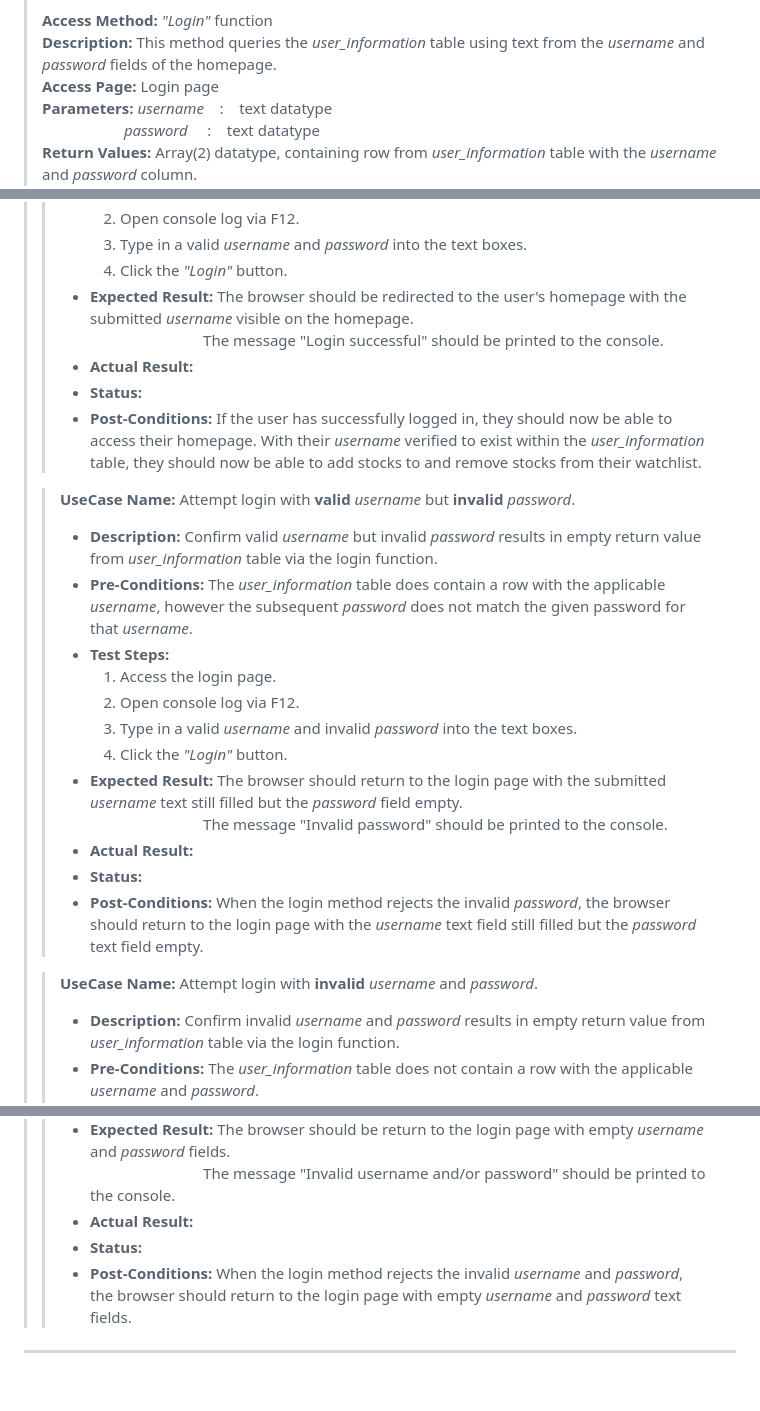
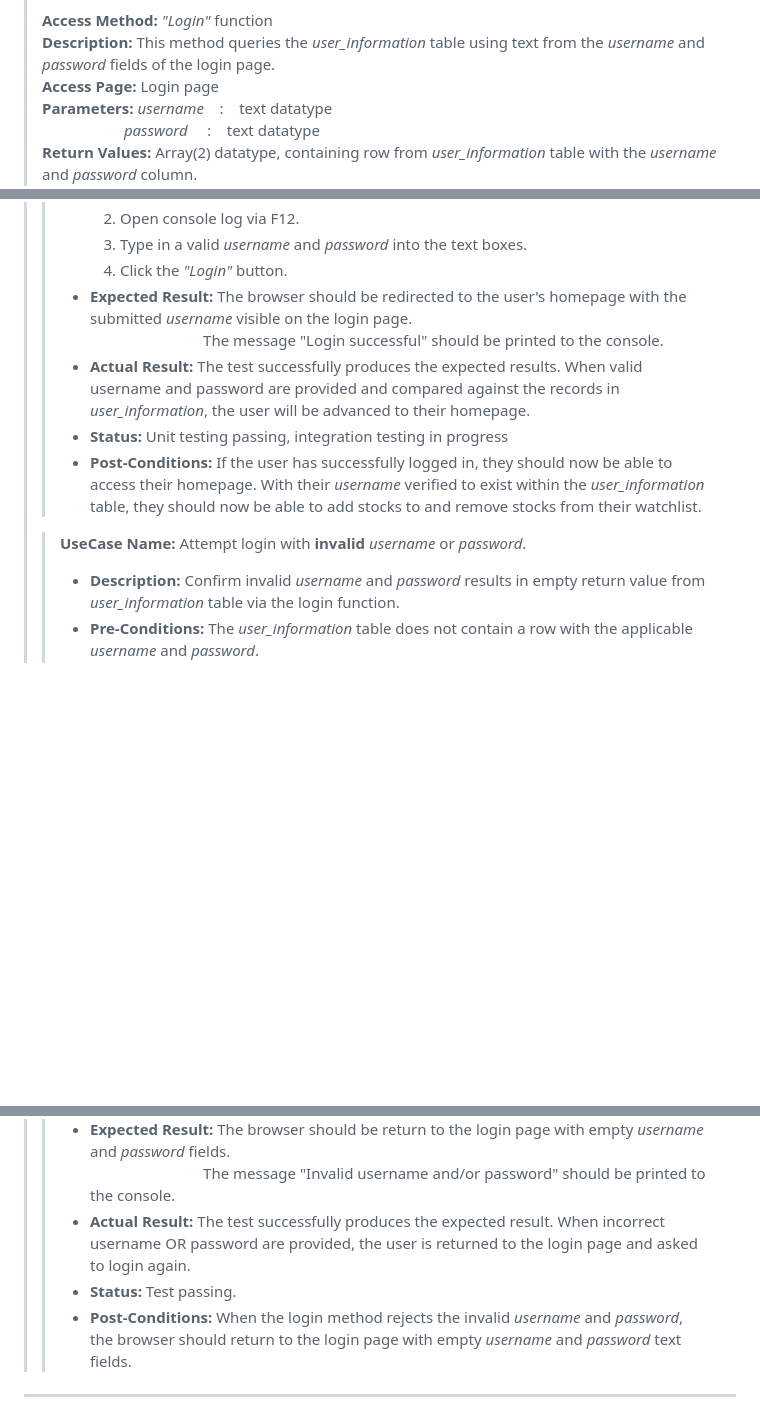
Before and after one commit to shammip/Stock-Portfolio-Tracker, a Markdown page: SQL_TESTING.md, 3 parts joined by grey strips. GitHub-like rendering; blank space fills up the shorter version.

Commit message:
updated test methods for login

```diff
--- a/SQL_TESTING.md
+++ b/SQL_TESTING.md
@@ -23,7 +23,7 @@ ___
 >> * **Post-Conditions:** This does not alter the database in any way.
 >
 > **Access Method:** _"Login"_ function<br>
-> **Description:** This method queries the _user_information_ table using text from the _username_ and _password_ fields of the homepage.<br>
+> **Description:** This method queries the _user_information_ table using text from the _username_ and _password_ fields of the login page.<br>
 > **Access Page:** Login page<br>
 > **Parameters:** _username_ &nbsp;&nbsp; : &nbsp;&nbsp; text datatype<br>
 >&nbsp;&nbsp;&nbsp;&nbsp;&nbsp;&nbsp;&nbsp;&nbsp;&nbsp;&nbsp;&nbsp;&nbsp;&nbsp;&nbsp;&nbsp;&nbsp;&nbsp;&nbsp;&nbsp;&nbsp; _password_ &nbsp;&nbsp;&nbsp; : &nbsp;&nbsp; text datatype<br>
@@ -40,25 +40,12 @@ ___
 >>    2. Open console log via F12.
 >>    3. Type in a valid _username_ and _password_ into the text boxes.
 >>    4. Click the _"Login"_ button.
->> * **Expected Result:** The browser should be redirected to the user's homepage with the submitted _username_ visible on the homepage.<br> &nbsp;&nbsp;&nbsp;&nbsp;&nbsp;&nbsp;&nbsp;&nbsp;&nbsp;&nbsp;&nbsp;&nbsp;&nbsp;&nbsp;&nbsp;&nbsp;&nbsp;&nbsp;&nbsp;&nbsp;&nbsp;&nbsp;&nbsp;&nbsp;&nbsp;&nbsp;&nbsp;&nbsp; The message "Login successful" should be printed to the console.
->> * **Actual Result:**
->> * **Status:**
+>> * **Expected Result:** The browser should be redirected to the user's homepage with the submitted _username_ visible on the login page.<br> &nbsp;&nbsp;&nbsp;&nbsp;&nbsp;&nbsp;&nbsp;&nbsp;&nbsp;&nbsp;&nbsp;&nbsp;&nbsp;&nbsp;&nbsp;&nbsp;&nbsp;&nbsp;&nbsp;&nbsp;&nbsp;&nbsp;&nbsp;&nbsp;&nbsp;&nbsp;&nbsp;&nbsp; The message "Login successful" should be printed to the console.
+>> * **Actual Result:** The test successfully produces the expected results. When valid username and password are provided and compared against the records in _user_information_, the user will be advanced to their homepage.
+>> * **Status:** Unit testing passing, integration testing in progress
 >> * **Post-Conditions:** If the user has successfully logged in, they should now be able to access their homepage.  With their _username_ verified to exist within the _user_information_ table, they should now be able to add stocks to and remove stocks from their watchlist.<br>
 >
->> **UseCase Name:** Attempt login with **valid** _username_ but **invalid** _password_.
->> * **Description:** Confirm valid _username_ but invalid _password_ results in empty return value from _user_information_ table via the login function.
->> * **Pre-Conditions:** The _user_information_ table does contain a row with the applicable _username_, however the subsequent _password_ does not match the given password for that _username_.
->> * **Test Steps:**
->>    1. Access the login page.
->>    2. Open console log via F12.
->>    3. Type in a valid _username_ and invalid _password_ into the text boxes.
->>    4. Click the _"Login"_ button.
->> * **Expected Result:** The browser should return to the login page with the submitted _username_ text still filled but the _password_ field empty.<br> &nbsp;&nbsp;&nbsp;&nbsp;&nbsp;&nbsp;&nbsp;&nbsp;&nbsp;&nbsp;&nbsp;&nbsp;&nbsp;&nbsp;&nbsp;&nbsp;&nbsp;&nbsp;&nbsp;&nbsp;&nbsp;&nbsp;&nbsp;&nbsp;&nbsp;&nbsp;&nbsp;&nbsp; The message "Invalid password" should be printed to the console.
->> * **Actual Result:**
->> * **Status:**
->> * **Post-Conditions:** When the login method rejects the invalid _password_, the browser should return to the login page with the _username_ text field still filled but the _password_ text field empty.<br>
->
->> **UseCase Name:** Attempt login with **invalid** _username_ and _password_.
+>> **UseCase Name:** Attempt login with **invalid** _username_ or _password_.
 >> * **Description:** Confirm invalid _username_ and _password_ results in empty return value from _user_information_ table via the login function.
 >> * **Pre-Conditions:** The _user_information_ table does not contain a row with the applicable _username_ and _password_.
 >> * **Test Steps:**
@@ -67,8 +54,8 @@ ___
 >>    3. Type in a invalid _username_ and _password_ into the text boxes.
 >>    4. Click the _"Login"_ button.
 >> * **Expected Result:** The browser should be return to the login page with empty _username_ and _password_ fields.<br> &nbsp;&nbsp;&nbsp;&nbsp;&nbsp;&nbsp;&nbsp;&nbsp;&nbsp;&nbsp;&nbsp;&nbsp;&nbsp;&nbsp;&nbsp;&nbsp;&nbsp;&nbsp;&nbsp;&nbsp;&nbsp;&nbsp;&nbsp;&nbsp;&nbsp;&nbsp;&nbsp;&nbsp; The message "Invalid username and/or password" should be printed to the console.
->> * **Actual Result:**
->> * **Status:**
+>> * **Actual Result:** The test successfully produces the expected result. When incorrect username OR password are provided, the user is returned to the login page and asked to login again.
+>> * **Status:** Test passing.
 >> * **Post-Conditions:** When the login method rejects the invalid _username_ and _password_, the browser should return to the login page with empty _username_ and _password_ text fields.
 ___
 > #### **Table Name:** stock
```
